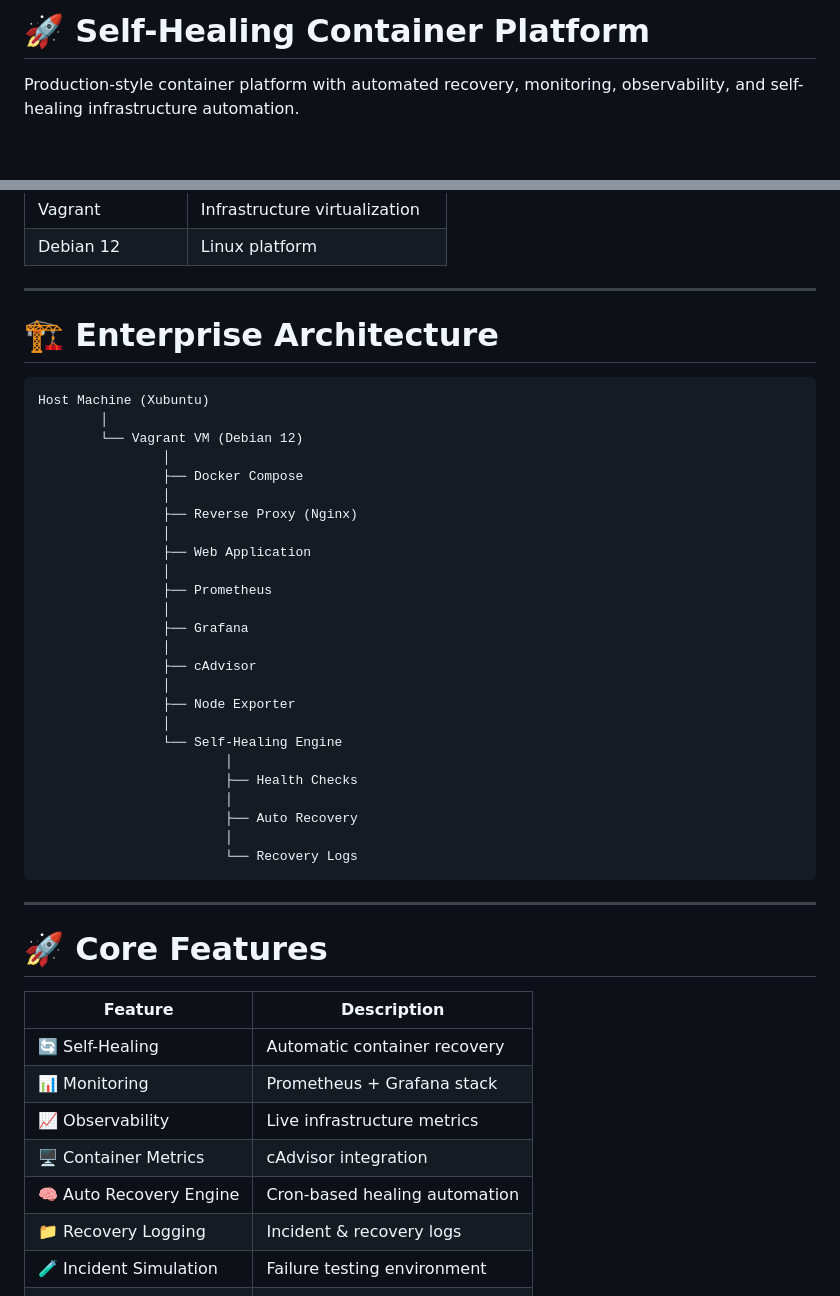
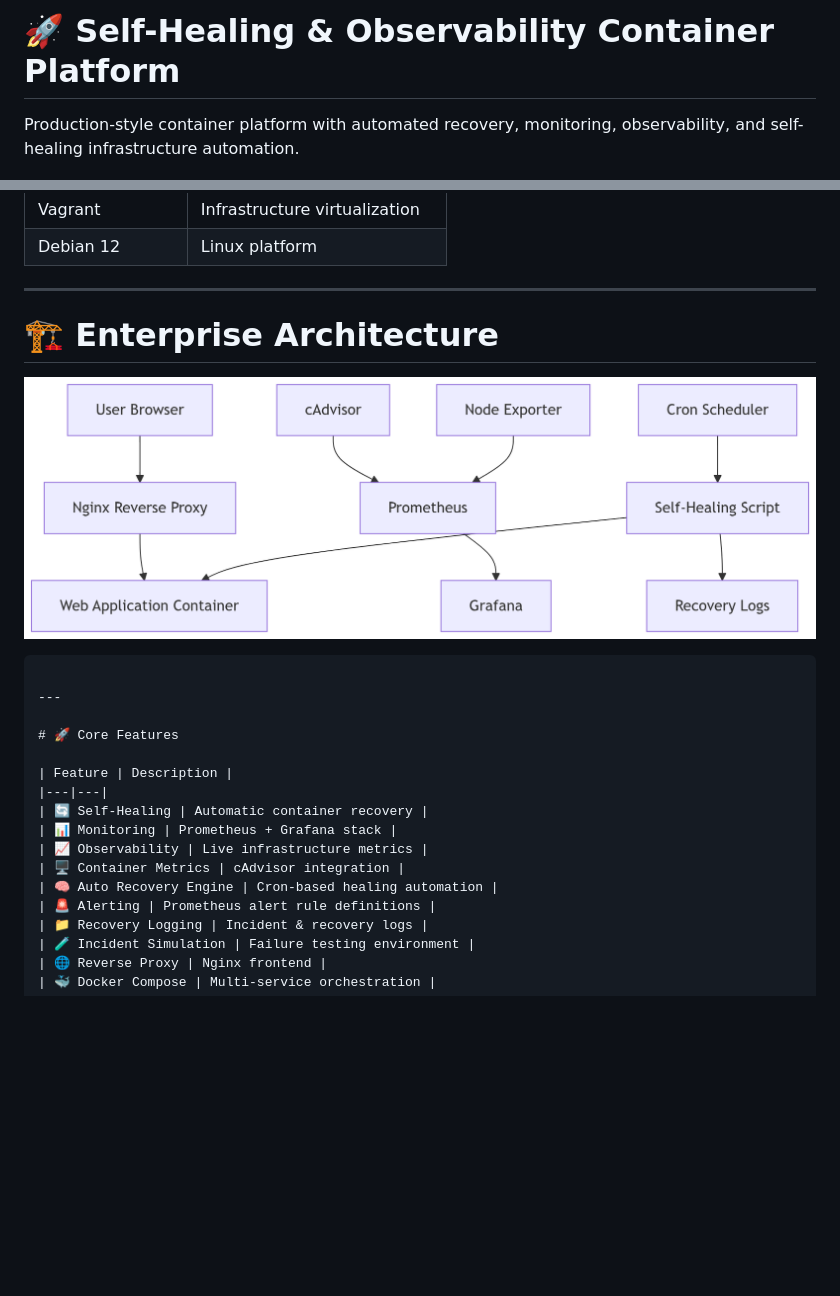
Before and after one commit to muhammadkamrankabeer-oss/self-healing-container-platform, a Markdown page: README.md, 2 parts joined by grey strips. GitHub-like rendering; pictures changed too: docs/architecture/platform-architecture.png (added); blank space fills up the shorter version.

Commit message:
feat: improve observability, architecture and interview documentation

````diff
--- a/README.md
+++ b/README.md
@@ -1,4 +1,4 @@
-# 🚀 Self-Healing Container Platform
+# 🚀 Self-Healing & Observability Container Platform
 
 Production-style container platform with automated recovery, monitoring, observability, and self-healing infrastructure automation.
 
@@ -45,35 +45,9 @@ This project focuses on:
 | Debian 12 | Linux platform |
 
 ---
-
 # 🏗️ Enterprise Architecture
 
-```text
-Host Machine (Xubuntu)
-        │
-        └── Vagrant VM (Debian 12)
-                │
-                ├── Docker Compose
-                │
-                ├── Reverse Proxy (Nginx)
-                │
-                ├── Web Application
-                │
-                ├── Prometheus
-                │
-                ├── Grafana
-                │
-                ├── cAdvisor
-                │
-                ├── Node Exporter
-                │
-                └── Self-Healing Engine
-                        │
-                        ├── Health Checks
-                        │
-                        ├── Auto Recovery
-                        │
-                        └── Recovery Logs
+![Platform Architecture](docs/architecture/platform-architecture.png)
 ```
 
 ---
@@ -87,6 +61,7 @@ Host Machine (Xubuntu)
 | 📈 Observability | Live infrastructure metrics |
 | 🖥️ Container Metrics | cAdvisor integration |
 | 🧠 Auto Recovery Engine | Cron-based healing automation |
+| 🚨 Alerting | Prometheus alert rule definitions |
 | 📁 Recovery Logging | Incident & recovery logs |
 | 🧪 Incident Simulation | Failure testing environment |
 | 🌐 Reverse Proxy | Nginx frontend |
````
Also changed, not shown: other parts of README.md (+43 -0 lines), docs/interview-guide.md (added, +130 -0 lines), 4 other files.
